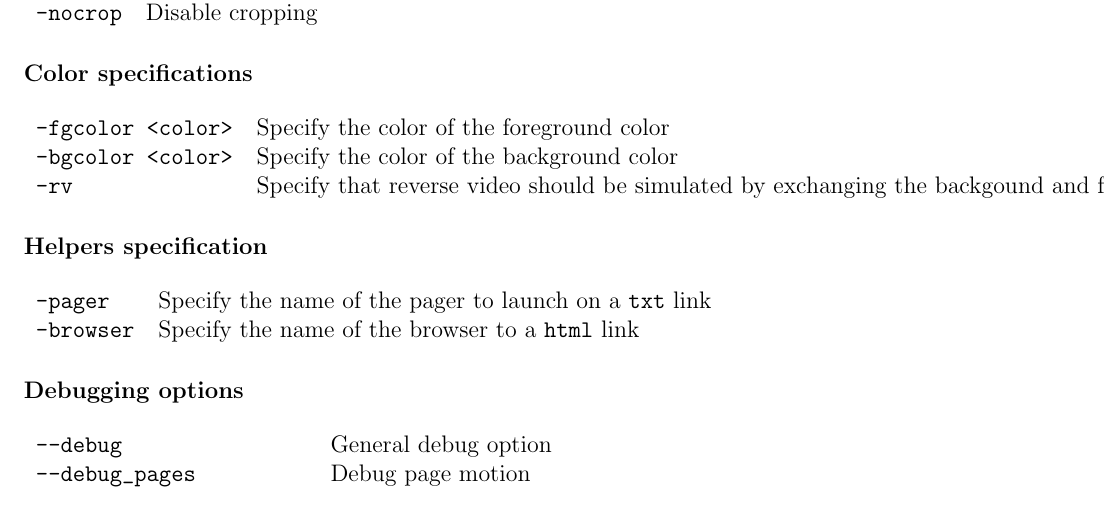
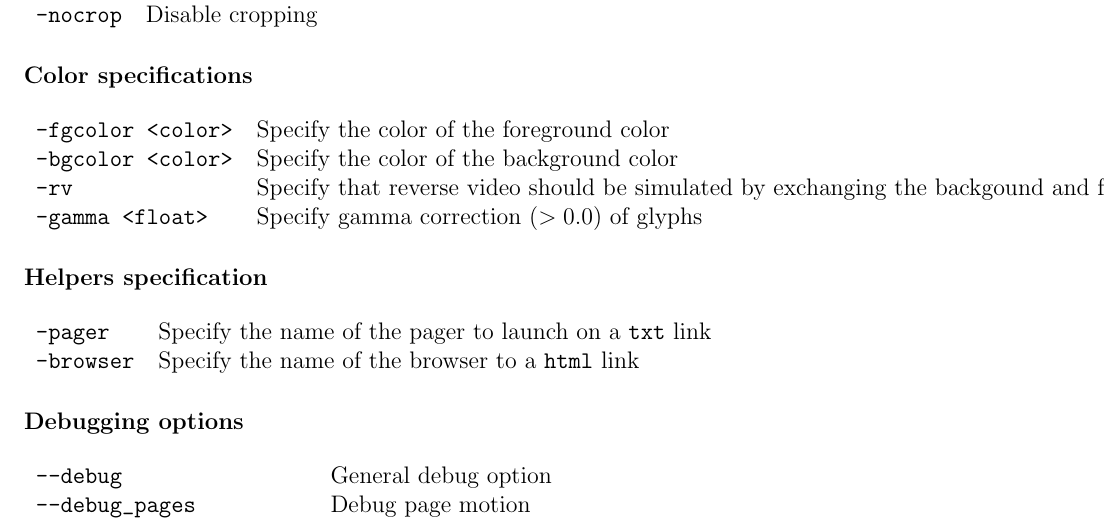
Before and after one commit to diremy/advi, a LaTeX paper (doc/manual.tex): part of page 8 of 23, cut so that both start at the same text. Compiled offline with pdfLaTeX; the source files are stored in an older character set and shown here as Unicode.

Commit message:
-gamma option added

```diff
--- a/doc/manual.tex
+++ b/doc/manual.tex
@@ -361,6 +361,7 @@ original TeX source.
 \verb"-bgcolor <color>" & Specify the color of the background color \\
 \verb"-rv" & Specify that reverse video should be simulated by
 exchanging the backgound and foreground colors \\
+\verb"-gamma <float>" & Specify gamma correction ($>0.0$) of glyphs\\
 \end{tabular}
 
 \subsubsection*{Helpers specification}
```
Also changed, not shown: doc/manual.tex (10 more changed lines), 1 other file.
